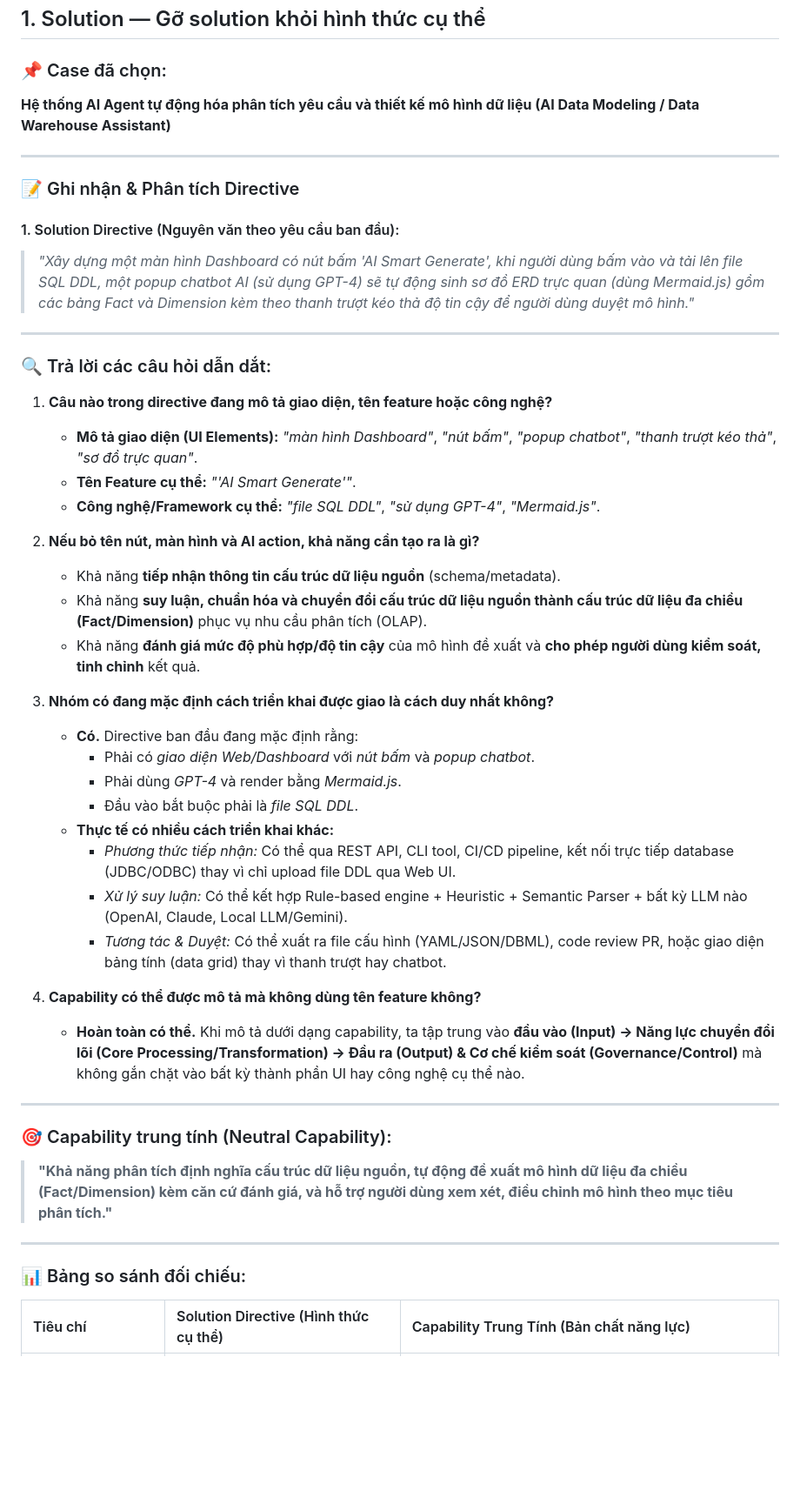
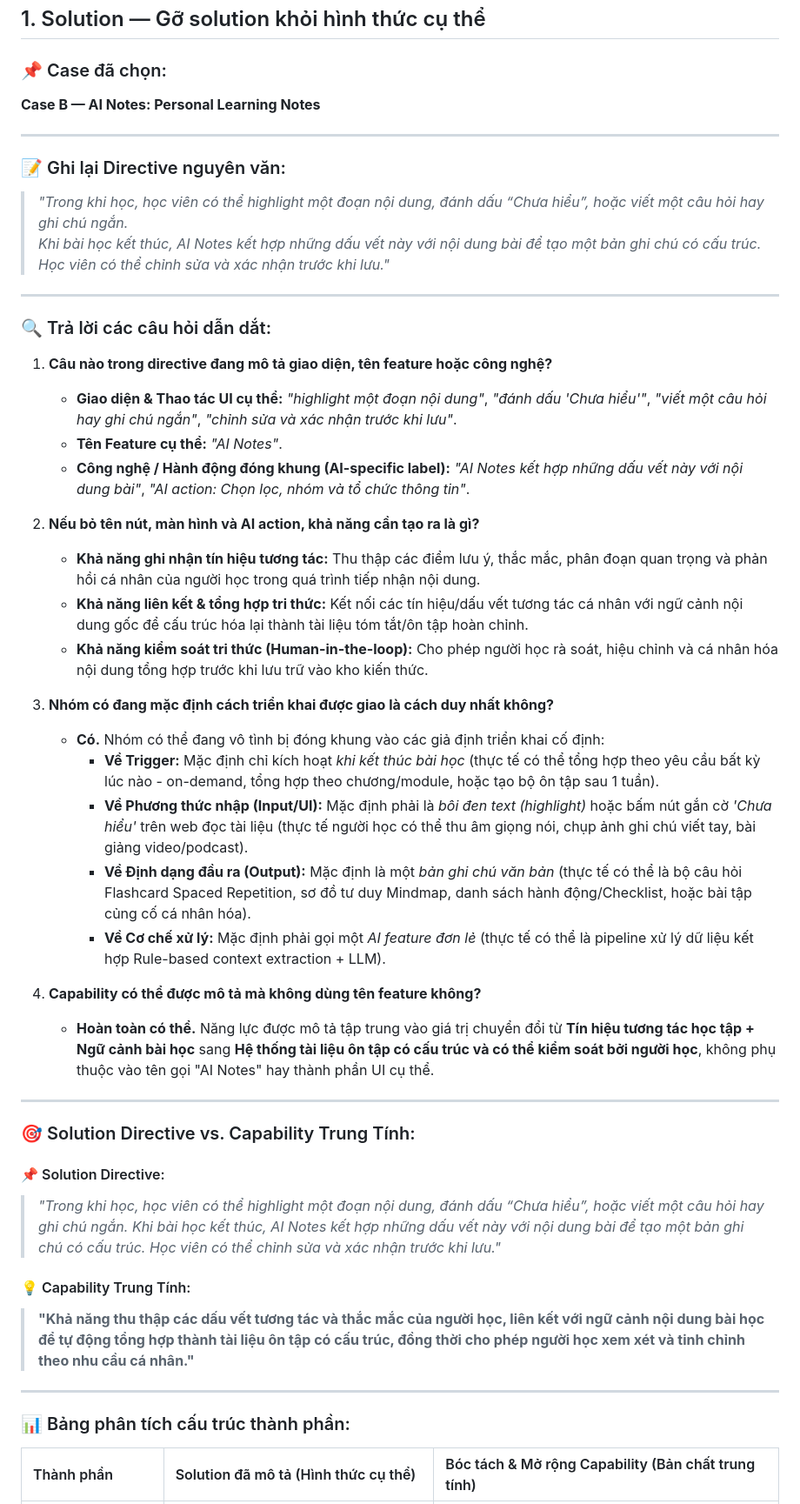
Before and after one commit to SAY265/Track1_DAY18_2A202601522_GIAPQUOCANH, a Markdown page: README.md, the part around one of its changes. Shown at 87% size. Rendered like a GitHub page; blank space fills up the shorter version.

Commit message:
docs: update Day 17 exercise to Case B - AI Notes: Personal Learning Notes

```diff
--- a/README.md
+++ b/README.md
@@ -7,51 +7,52 @@
 ## 1. Solution — Gỡ solution khỏi hình thức cụ thể
 
 ### 📌 Case đã chọn:
-**Hệ thống AI Agent tự động hóa phân tích yêu cầu và thiết kế mô hình dữ liệu (AI Data Modeling / Data Warehouse Assistant)**
+**Case B — AI Notes: Personal Learning Notes**
 
 ---
 
-### 📝 Ghi nhận & Phân tích Directive
+### 📝 Ghi lại Directive nguyên văn:
 
-#### 1. Solution Directive (Nguyên văn theo yêu cầu ban đầu):
-> *"Xây dựng một màn hình Dashboard có nút bấm 'AI Smart Generate', khi người dùng bấm vào và tải lên file SQL DDL, một popup chatbot AI (sử dụng GPT-4) sẽ tự động sinh sơ đồ ERD trực quan (dùng Mermaid.js) gồm các bảng Fact và Dimension kèm theo thanh trượt kéo thả độ tin cậy để người dùng duyệt mô hình."*
+> *"Trong khi học, học viên có thể highlight một đoạn nội dung, đánh dấu “Chưa hiểu”, hoặc viết một câu hỏi hay ghi chú ngắn.*
+> *Khi bài học kết thúc, AI Notes kết hợp những dấu vết này với nội dung bài để tạo một bản ghi chú có cấu trúc. Học viên có thể chỉnh sửa và xác nhận trước khi lưu."*
 
 ---
 
 ### 🔍 Trả lời các câu hỏi dẫn dắt:
 
 1. **Câu nào trong directive đang mô tả giao diện, tên feature hoặc công nghệ?**
-   - **Mô tả giao diện (UI Elements):** *"màn hình Dashboard"*, *"nút bấm"*, *"popup chatbot"*, *"thanh trượt kéo thả"*, *"sơ đồ trực quan"*.
-   - **Tên Feature cụ thể:** *"'AI Smart Generate'"*.
-   - **Công nghệ/Framework cụ thể:** *"file SQL DDL"*, *"sử dụng GPT-4"*, *"Mermaid.js"*.
+   - **Giao diện & Thao tác UI cụ thể:** *"highlight một đoạn nội dung"*, *"đánh dấu 'Chưa hiểu'"*, *"viết một câu hỏi hay ghi chú ngắn"*, *"chỉnh sửa và xác nhận trước khi lưu"*.
+   - **Tên Feature cụ thể:** *"AI Notes"*.
+   - **Công nghệ / Hành động đóng khung (AI-specific label):** *"AI Notes kết hợp những dấu vết này với nội dung bài"*, *"AI action: Chọn lọc, nhóm và tổ chức thông tin"*.
 
 2. **Nếu bỏ tên nút, màn hình và AI action, khả năng cần tạo ra là gì?**
-   - Khả năng **tiếp nhận thông tin cấu trúc dữ liệu nguồn** (schema/metadata).
-   - Khả năng **suy luận, chuẩn hóa và chuyển đổi cấu trúc dữ liệu nguồn thành cấu trúc dữ liệu đa chiều (Fact/Dimension)** phục vụ nhu cầu phân tích (OLAP).
-   - Khả năng **đánh giá mức độ phù hợp/độ tin cậy** của mô hình đề xuất và **cho phép người dùng kiểm soát, tinh chỉnh** kết quả.
+   - **Khả năng ghi nhận tín hiệu tương tác:** Thu thập các điểm lưu ý, thắc mắc, phân đoạn quan trọng và phản hồi cá nhân của người học trong quá trình tiếp nhận nội dung.
+   - **Khả năng liên kết & tổng hợp tri thức:** Kết nối các tín hiệu/dấu vết tương tác cá nhân với ngữ cảnh nội dung gốc để cấu trúc hóa lại thành tài liệu tóm tắt/ôn tập hoàn chỉnh.
+   - **Khả năng kiểm soát tri thức (Human-in-the-loop):** Cho phép người học rà soát, hiệu chỉnh và cá nhân hóa nội dung tổng hợp trước khi lưu trữ vào kho kiến thức.
 
 3. **Nhóm có đang mặc định cách triển khai được giao là cách duy nhất không?**
-   - **Có.** Directive ban đầu đang mặc định rằng:
-     - Phải có *giao diện Web/Dashboard* với *nút bấm* và *popup chatbot*.
-     - Phải dùng *GPT-4* và render bằng *Mermaid.js*.
-     - Đầu vào bắt buộc phải là *file SQL DDL*.
-   - **Thực tế có nhiều cách triển khai khác:**
-     - *Phương thức tiếp nhận:* Có thể qua REST API, CLI tool, CI/CD pipeline, kết nối trực tiếp database (JDBC/ODBC) thay vì chỉ upload file DDL qua Web UI.
-     - *Xử lý suy luận:* Có thể kết hợp Rule-based engine + Heuristic + Semantic Parser + bất kỳ LLM nào (OpenAI, Claude, Local LLM/Gemini).
-     - *Tương tác & Duyệt:* Có thể xuất ra file cấu hình (YAML/JSON/DBML), code review PR, hoặc giao diện bảng tính (data grid) thay vì thanh trượt hay chatbot.
+   - **Có.** Nhóm có thể đang vô tình bị đóng khung vào các giả định triển khai cố định:
+     - **Về Trigger:** Mặc định chỉ kích hoạt *khi kết thúc bài học* (thực tế có thể tổng hợp theo yêu cầu bất kỳ lúc nào - on-demand, tổng hợp theo chương/module, hoặc tạo bộ ôn tập sau 1 tuần).
+     - **Về Phương thức nhập (Input/UI):** Mặc định phải là *bôi đen text (highlight)* hoặc bấm nút gắn cờ *'Chưa hiểu'* trên web đọc tài liệu (thực tế người học có thể thu âm giọng nói, chụp ảnh ghi chú viết tay, bài giảng video/podcast).
+     - **Về Định dạng đầu ra (Output):** Mặc định là một *bản ghi chú văn bản* (thực tế có thể là bộ câu hỏi Flashcard Spaced Repetition, sơ đồ tư duy Mindmap, danh sách hành động/Checklist, hoặc bài tập củng cố cá nhân hóa).
+     - **Về Cơ chế xử lý:** Mặc định phải gọi một *AI feature đơn lẻ* (thực tế có thể là pipeline xử lý dữ liệu kết hợp Rule-based context extraction + LLM).
 
 4. **Capability có thể được mô tả mà không dùng tên feature không?**
-   - **Hoàn toàn có thể.** Khi mô tả dưới dạng capability, ta tập trung vào **đầu vào (Input) -> Năng lực chuyển đổi lõi (Core Processing/Transformation) -> Đầu ra (Output) & Cơ chế kiểm soát (Governance/Control)** mà không gắn chặt vào bất kỳ thành phần UI hay công nghệ cụ thể nào.
+   - **Hoàn toàn có thể.** Năng lực được mô tả tập trung vào giá trị chuyển đổi từ **Tín hiệu tương tác học tập + Ngữ cảnh bài học** sang **Hệ thống tài liệu ôn tập có cấu trúc và có thể kiểm soát bởi người học**, không phụ thuộc vào tên gọi "AI Notes" hay thành phần UI cụ thể.
 
 ---
 
-### 🎯 Capability trung tính (Neutral Capability):
+### 🎯 Solution Directive vs. Capability Trung Tính:
 
-> **"Khả năng phân tích định nghĩa cấu trúc dữ liệu nguồn, tự động đề xuất mô hình dữ liệu đa chiều (Fact/Dimension) kèm căn cứ đánh giá, và hỗ trợ người dùng xem xét, điều chỉnh mô hình theo mục tiêu phân tích."**
+#### 📌 Solution Directive:
+> *"Trong khi học, học viên có thể highlight một đoạn nội dung, đánh dấu “Chưa hiểu”, hoặc viết một câu hỏi hay ghi chú ngắn. Khi bài học kết thúc, AI Notes kết hợp những dấu vết này với nội dung bài để tạo một bản ghi chú có cấu trúc. Học viên có thể chỉnh sửa và xác nhận trước khi lưu."*
+
+#### 💡 Capability Trung Tính:
+> **"Khả năng thu thập các dấu vết tương tác và thắc mắc của người học, liên kết với ngữ cảnh nội dung bài học để tự động tổng hợp thành tài liệu ôn tập có cấu trúc, đồng thời cho phép người học xem xét và tinh chỉnh theo nhu cầu cá nhân."**
 
 ---
 
-### 📊 Bảng so sánh đối chiếu:
+### 📊 Bảng phân tích cấu trúc thành phần:
 
-| Tiêu chí | Solution Directive (Hình thức cụ thể) | Capability Trung Tính (Bản chất năng lực) |
+| Thành phần | Solution đã mô tả (Hình thức cụ thể) | Bóc tách & Mở rộng Capability (Bản chất trung tính) |
 | :--- | :--- | :--- |
```
Also changed, not shown: other parts of README.md (+5 -5 lines).
